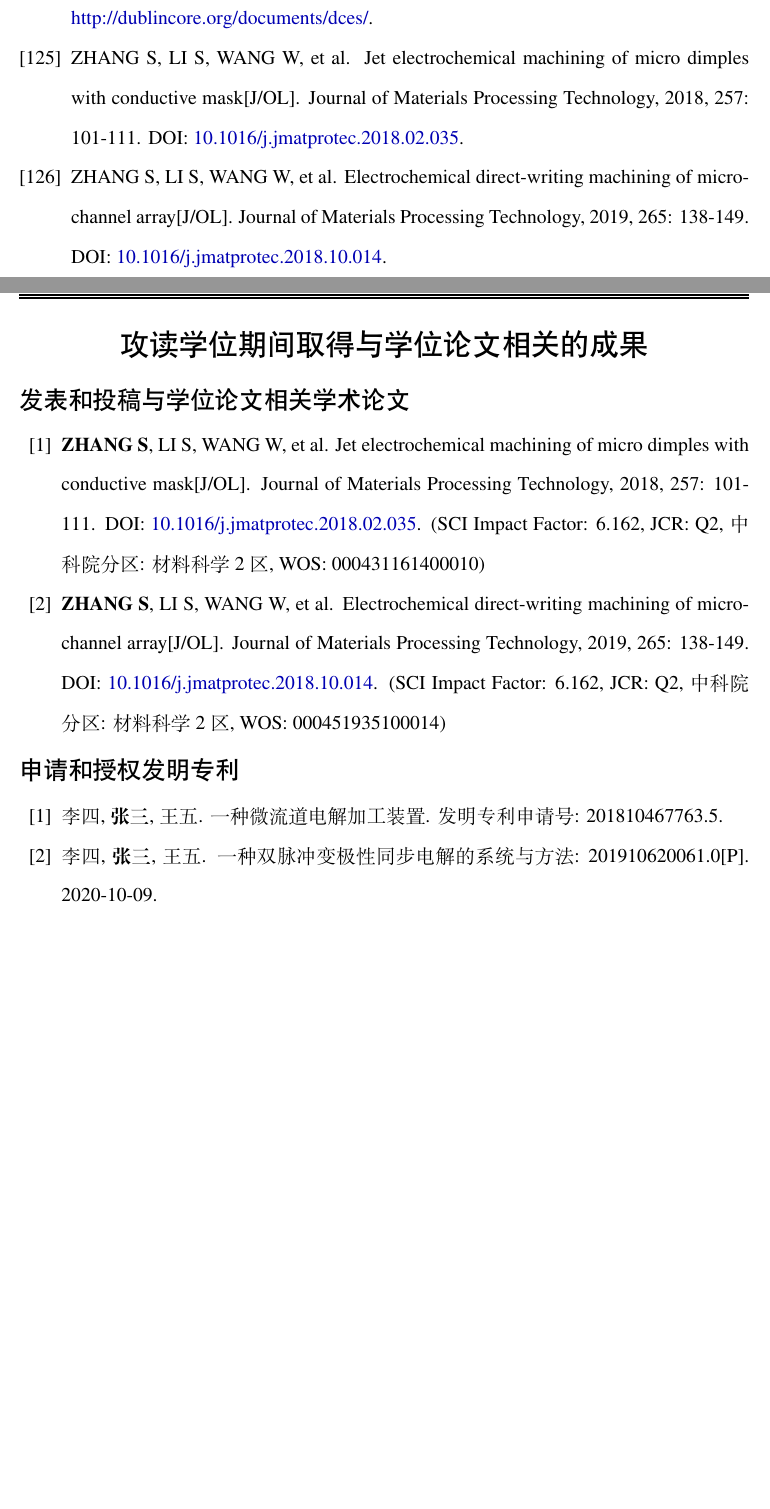
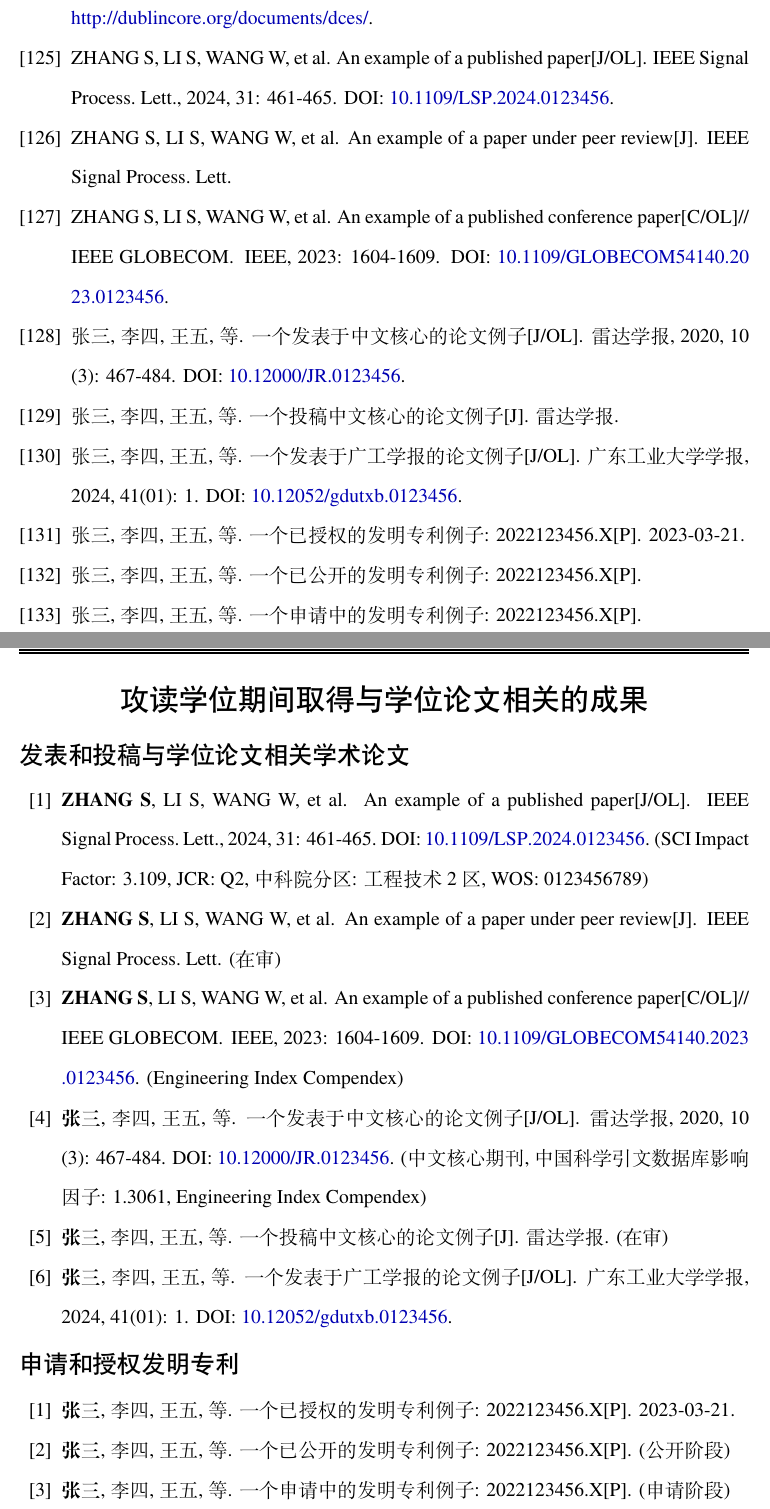
Before and after one commit to sikouhjw/gdutthesis, a LaTeX thesis (main.tex, which reads data/result.tex): two parts of pages 25 and 26 of 28, joined at a grey line, cut so that both start at the same text, the shorter picture padded with empty space. Compiled offline with XeLaTeX; a missing font is replaced by an installed copy or a similar font.

Commit message:
修改 result 内容

```diff
--- a/data/result.tex
+++ b/data/result.tex
@@ -6,39 +6,53 @@
 \begin{results}
   \item
   \textbf{ZHANG S}, LI S, WANG W, et~al.
-  \newblock
-  Jet electrochemical machining of micro dimples with conductive mask\allowbreak[J/OL].
-  \newblock
-  Journal of Materials Processing Technology, 2018, 257: 101-111.
-  \newblock
-  DOI: \doi{10.1016/j.jmatprotec.2018.02.035}.
-  \newblock
-  (SCI Impact Factor: 6.162, JCR: Q2, 中科院分区: 材料科学 2 区, WOS: 000431161400010)
+  \newblock An example of a published paper\allowbreak[J/OL].
+  \newblock IEEE Signal Process. Lett., 2024, 31: 461-465.
+  \newblock DOI: \doi{10.1109/LSP.2024.0123456}.
+  \newblock (SCI Impact Factor: 3.109, JCR: Q2, 中科院分区: 工程技术 2 区, WOS: 0123456789)
   \item
   \textbf{ZHANG S}, LI S, WANG W, et~al.
-  \newblock
-  Electrochemical direct-writing machining of micro-channel array\allowbreak[J/OL].
-  \newblock
-  Journal of Materials Processing Technology, 2019, 265: 138-149.
-  \newblock
-  DOI: \doi{10.1016/j.jmatprotec.2018.10.014}.
-  \newblock
-  (SCI Impact Factor: 6.162, JCR: Q2, 中科院分区: 材料科学 2 区, WOS: 000451935100014)
+  \newblock An example of a paper under peer review\allowbreak[J].
+  \newblock IEEE Signal Process. Lett.
+  \newblock (在审)
+  \item
+  \textbf{ZHANG S}, LI S, WANG W, et~al.
+  \newblock An example of a published conference paper\allowbreak[C/OL]//\allowbreak
+  IEEE GLOBECOM.
+  \newblock IEEE, 2023: 1604-1609.
+  \newblock DOI: \doi{10.1109/GLOBECOM54140.2023.0123456}.
+  \newblock (Engineering Index Compendex)
+  \item
+  \textbf{张三}, 李四, 王五, 等.
+  \newblock 一个发表于中文核心的论文例子\allowbreak[J/OL].
+  \newblock 雷达学报, 2020, 10\allowbreak (3): 467-484.
+  \newblock DOI: \doi{10.12000/JR.0123456}.
+  \newblock (中文核心期刊, 中国科学引文数据库影响因子: 1.3061, Engineering Index Compendex)
+  \item
+  \textbf{张三}, 李四, 王五, 等.
+  \newblock 一个投稿中文核心的论文例子\allowbreak[J].
+  \newblock 雷达学报.
+  \newblock (在审)
+  \item
+  \textbf{张三}, 李四, 王五, 等.
+  \newblock 一个发表于广工学报的论文例子\allowbreak[J/OL].
+  \newblock 广东工业大学学报, 2024, 41\allowbreak (01): 1.
+  \newblock DOI: \doi{10.12052/gdutxb.0123456}.
 \end{results}
 
 \gdutbacksection{申请和授权发明专利}
 
 \begin{results}
   \item
-  李四, \textbf{张三}, 王五.
-  \newblock
-  一种微流道电解加工装置.
-  \newblock
-  发明专利申请号: 201810467763.5.
+  \textbf{张三}, 李四, 王五, 等.
+  \newblock 一个已授权的发明专利例子: 2022123456.X\allowbreak[P].
+  \newblock 2023-03-21.
   \item
-  李四, \textbf{张三}, 王五.
-  \newblock
-  一种双脉冲变极性同步电解的系统与方法: 201910620061.0\allowbreak[P].
-  \newblock
-  2020-10-09.
+  \textbf{张三}, 李四, 王五, 等.
+  \newblock 一个已公开的发明专利例子: 2022123456.X\allowbreak[P].
+  \newblock (公开阶段)
+  \item
+  \textbf{张三}, 李四, 王五, 等.
+  \newblock 一个申请中的发明专利例子: 2022123456.X\allowbreak[P].
+  \newblock (申请阶段)
 \end{results}
```
Also changed, not shown: ref/reference.bib (+69 -16 lines).
